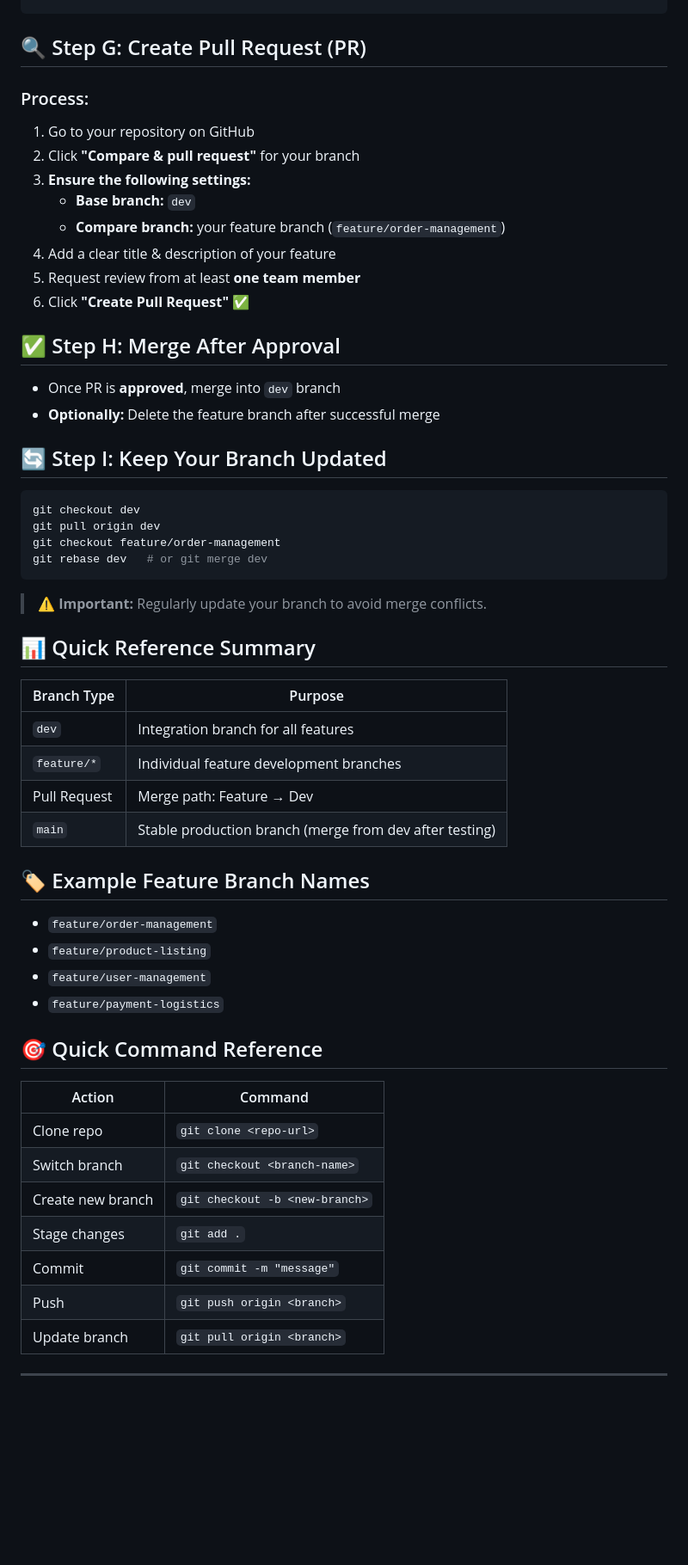
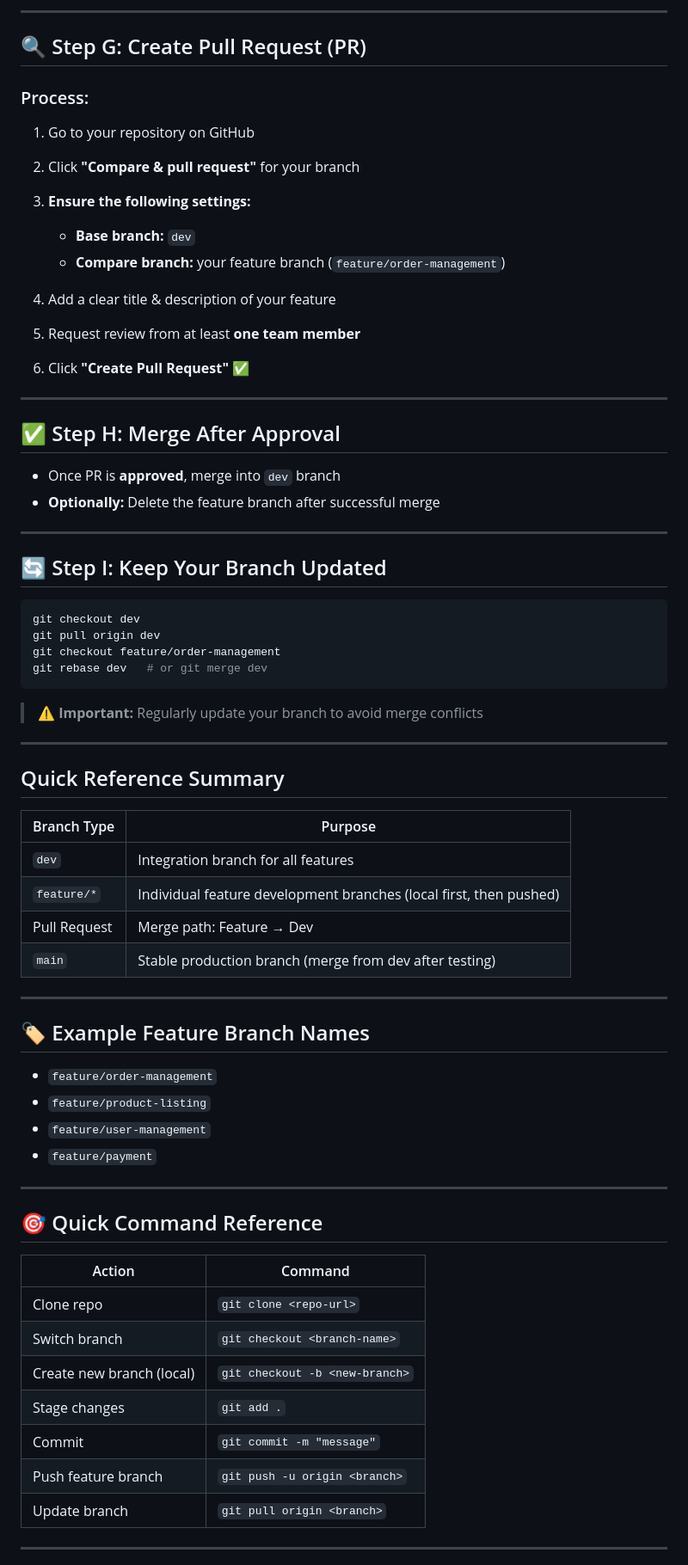
Before and after one commit to leshakamadara/helagovi.lk, a Markdown page: README.md, the part around one of its changes. Shown at 86% size. GitHub-like rendering; blank space fills up the shorter version.

````diff
--- a/README.md
+++ b/README.md
@@ -79,25 +100,28 @@ git push -u origin feature/order-management
 
+---
 
 ## 🔍 Step G: Create Pull Request (PR)
 
 ### Process:
+
 1. Go to your repository on GitHub
 2. Click **"Compare & pull request"** for your branch
 3. **Ensure the following settings:**
-   - **Base branch:** `dev`
-   - **Compare branch:** your feature branch (`feature/order-management`)
+
+   * **Base branch:** `dev`
+   * **Compare branch:** your feature branch (`feature/order-management`)
 4. Add a clear title & description of your feature
 5. Request review from at least **one team member**
 6. Click **"Create Pull Request"** ✅
 
-
+---
 
 ## ✅ Step H: Merge After Approval
 
-- Once PR is **approved**, merge into `dev` branch
-- **Optionally:** Delete the feature branch after successful merge
+* Once PR is **approved**, merge into `dev` branch
+* **Optionally:** Delete the feature branch after successful merge
 
-
+---
 
 ## 🔄 Step I: Keep Your Branch Updated
 
@@ -108,40 +132,40 @@ git checkout feature/order-management
 git rebase dev   # or git merge dev
 ```
 
-> ⚠️ **Important:** Regularly update your branch to avoid merge conflicts.
+> ⚠️ **Important:** Regularly update your branch to avoid merge conflicts
 
+---
 
+## Quick Reference Summary
 
-## 📊 Quick Reference Summary
+| Branch Type  | Purpose                                                            |
+| ------------ | ------------------------------------------------------------------ |
+| `dev`        | Integration branch for all features                                |
+| `feature/*`  | Individual feature development branches (local first, then pushed) |
+| Pull Request | Merge path: Feature → Dev                                          |
+| `main`       | Stable production branch (merge from dev after testing)            |
 
-| Branch Type     | Purpose                                                   |
-|----------------|-----------------------------------------------------------|
-| `dev`          | Integration branch for all features                       |
-| `feature/*`    | Individual feature development branches                   |
-| Pull Request   | Merge path: Feature → Dev                                |
-| `main`         | Stable production branch (merge from dev after testing)  |
-
-
+---
 
 ## 🏷️ Example Feature Branch Names
 
-- `feature/order-management`
-- `feature/product-listing`
-- `feature/user-management`
-- `feature/payment-logistics`
+* `feature/order-management`
+* `feature/product-listing`
+* `feature/user-management`
+* `feature/payment`
 
-
+---
 
 ## 🎯 Quick Command Reference
 
-| Action | Command |
-|--------|---------|
-| Clone repo | `git clone <repo-url>` |
-| Switch branch | `git checkout <branch-name>` |
-| Create new branch | `git checkout -b <new-branch>` |
-| Stage changes | `git add .` |
-| Commit | `git commit -m "message"` |
-| Push | `git push origin <branch>` |
-| Update branch | `git pull origin <branch>` |
+| Action                    | Command                        |
+| ------------------------- | ------------------------------ |
+| Clone repo                | `git clone <repo-url>`         |
+| Switch branch             | `git checkout <branch-name>`   |
+| Create new branch (local) | `git checkout -b <new-branch>` |
+| Stage changes             | `git add .`                    |
+| Commit                    | `git commit -m "message"`      |
+| Push feature branch       | `git push -u origin <branch>`  |
+| Update branch             | `git pull origin <branch>`     |
 
 ---
````
Also changed, not shown: other parts of README.md (+36 -6 lines).
